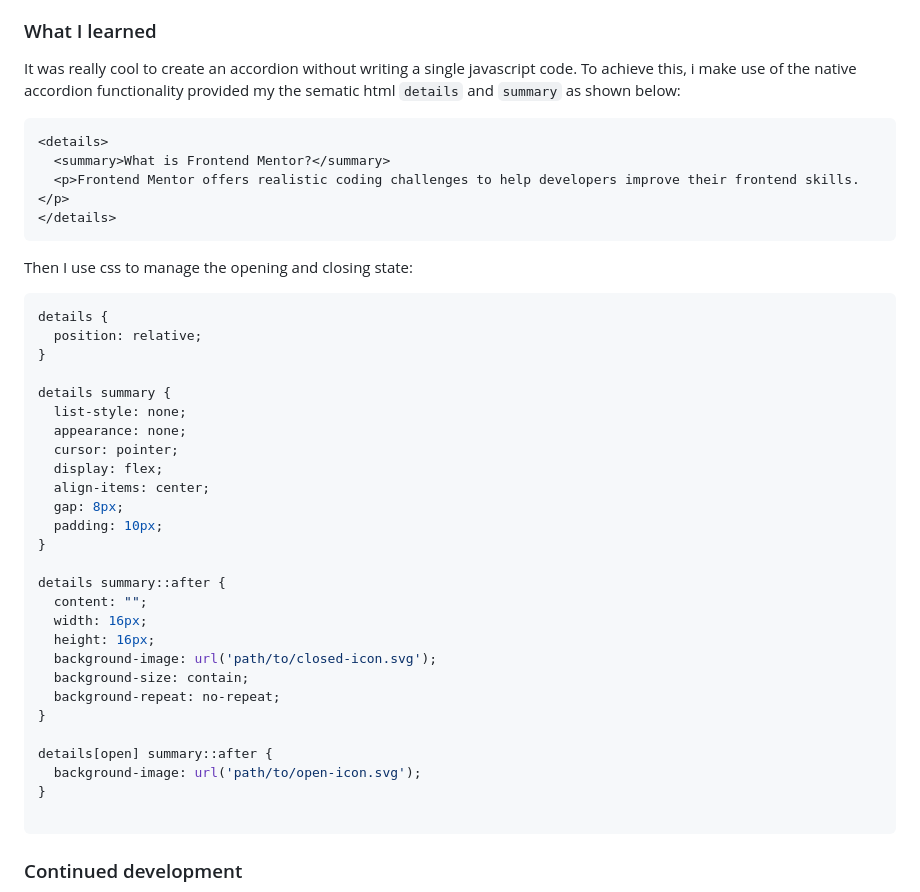
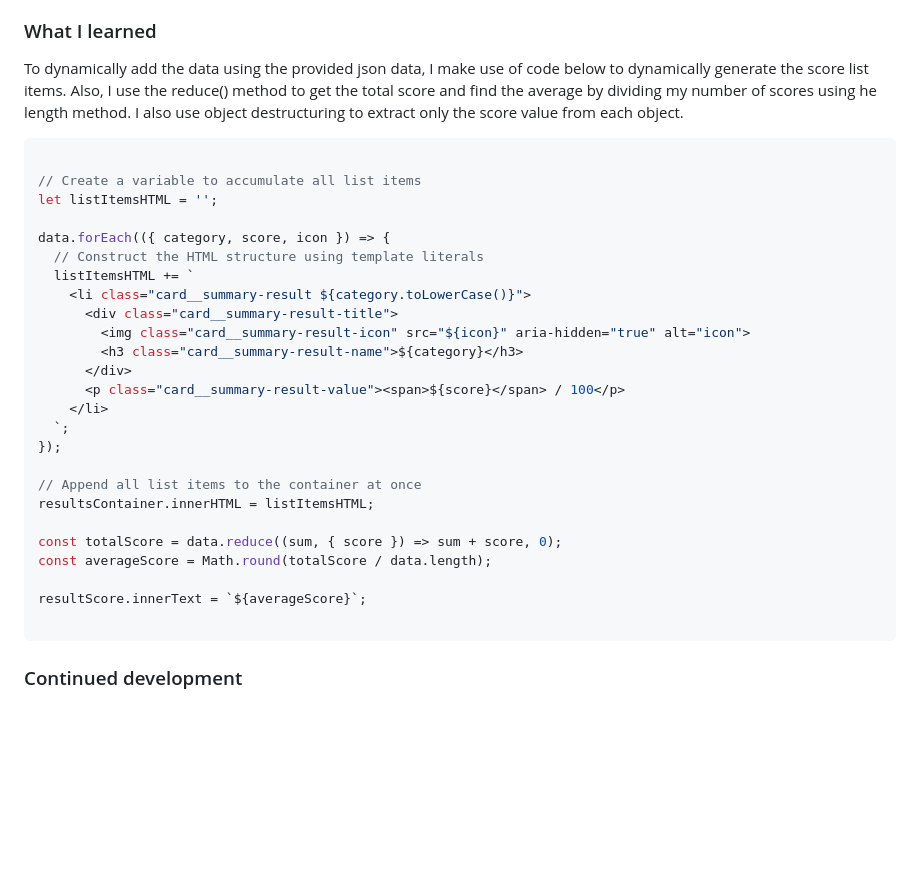
Before and after one commit to fmanimashaun/results-summary-component, a Markdown page: README.md, the part around the change printed below. Drawn GitHub-style; blank space fills up the shorter version.

````diff
--- a/README.md
+++ b/README.md
@@ -57,44 +55,33 @@ Users should be able to:
 
 ### What I learned
 
-It was really cool to create an accordion without writing a single javascript code. To achieve this, i make use of the native accordion functionality provided my the sematic html `details` and `summary` as shown below:
+To dynamically add the data using the provided json data, I make use of code below to dynamically generate the score list items. Also, I use the reduce() method to get the total score and find the average by dividing my number of scores using he length method. I also use object destructuring to extract only the score value from each object.
 
-```html
-<details>
-  <summary>What is Frontend Mentor?</summary>
-  <p>Frontend Mentor offers realistic coding challenges to help developers improve their frontend skills.</p>
-</details>
-```
+```ts
 
-Then I use css to manage the opening and closing state:
+// Create a variable to accumulate all list items
+let listItemsHTML = '';
 
-```css
-details {
-  position: relative;
-}
+data.forEach(({ category, score, icon }) => {
+  // Construct the HTML structure using template literals
+  listItemsHTML += `
+    <li class="card__summary-result ${category.toLowerCase()}">
+      <div class="card__summary-result-title">
+        <img class="card__summary-result-icon" src="${icon}" aria-hidden="true" alt="icon">
+        <h3 class="card__summary-result-name">${category}</h3>
+      </div>
+      <p class="card__summary-result-value"><span>${score}</span> / 100</p>
+    </li>
+  `;
+});
 
-details summary {
-  list-style: none;
-  appearance: none;
-  cursor: pointer;
-  display: flex;
-  align-items: center;
-  gap: 8px;
-  padding: 10px;
-}
+// Append all list items to the container at once
+resultsContainer.innerHTML = listItemsHTML;
 
-details summary::after {
-  content: "";
-  width: 16px;
-  height: 16px;
-  background-image: url('path/to/closed-icon.svg');
-  background-size: contain;
-  background-repeat: no-repeat;
-}
+const totalScore = data.reduce((sum, { score }) => sum + score, 0);
+const averageScore = Math.round(totalScore / data.length);
 
-details[open] summary::after {
-  background-image: url('path/to/open-icon.svg');
-}
+resultScore.innerText = `${averageScore}`;
 
 ```
 
````
Also changed, not shown: other parts of README.md (+0 -2 lines), screenshot/demo.gif (deleted), screenshot/desktop.png, screenshot/mobile.png.
